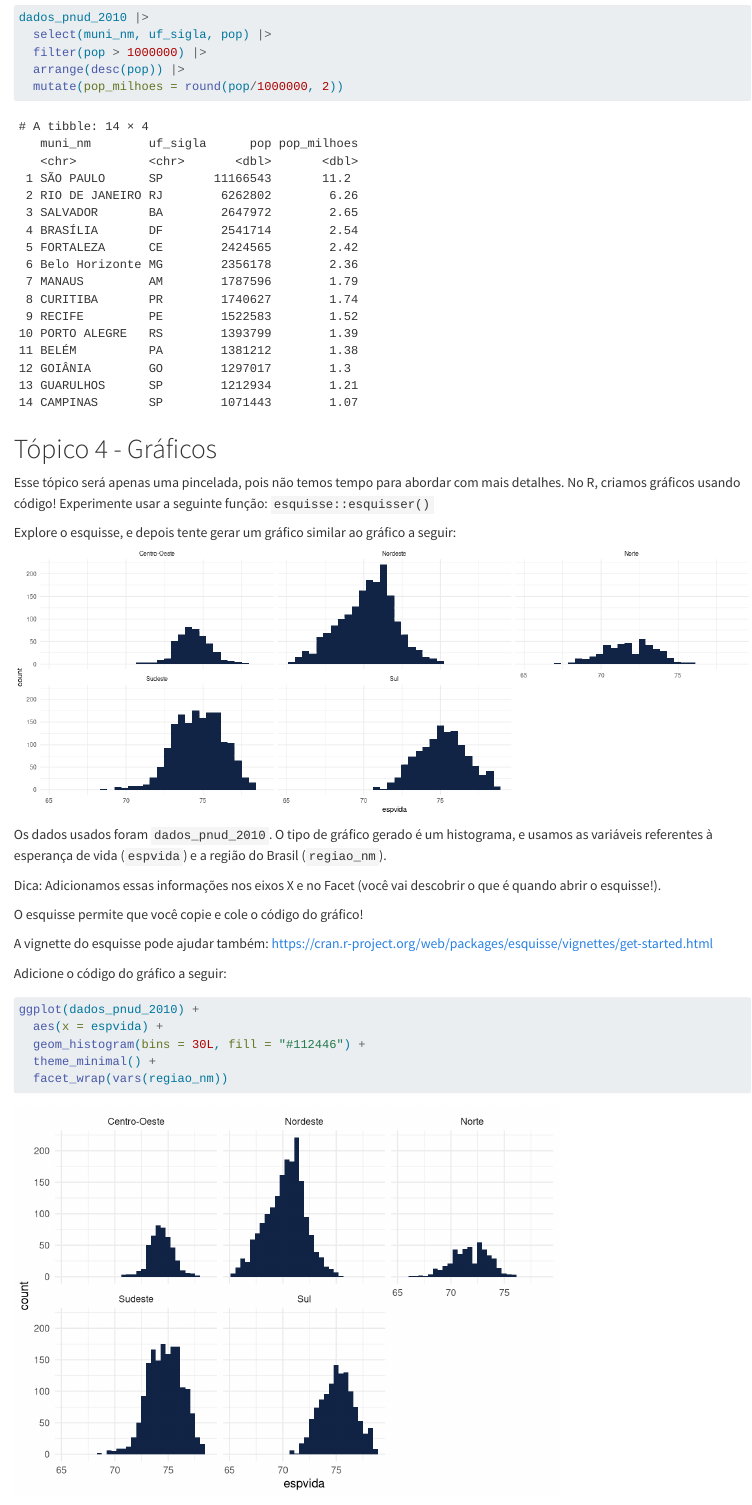
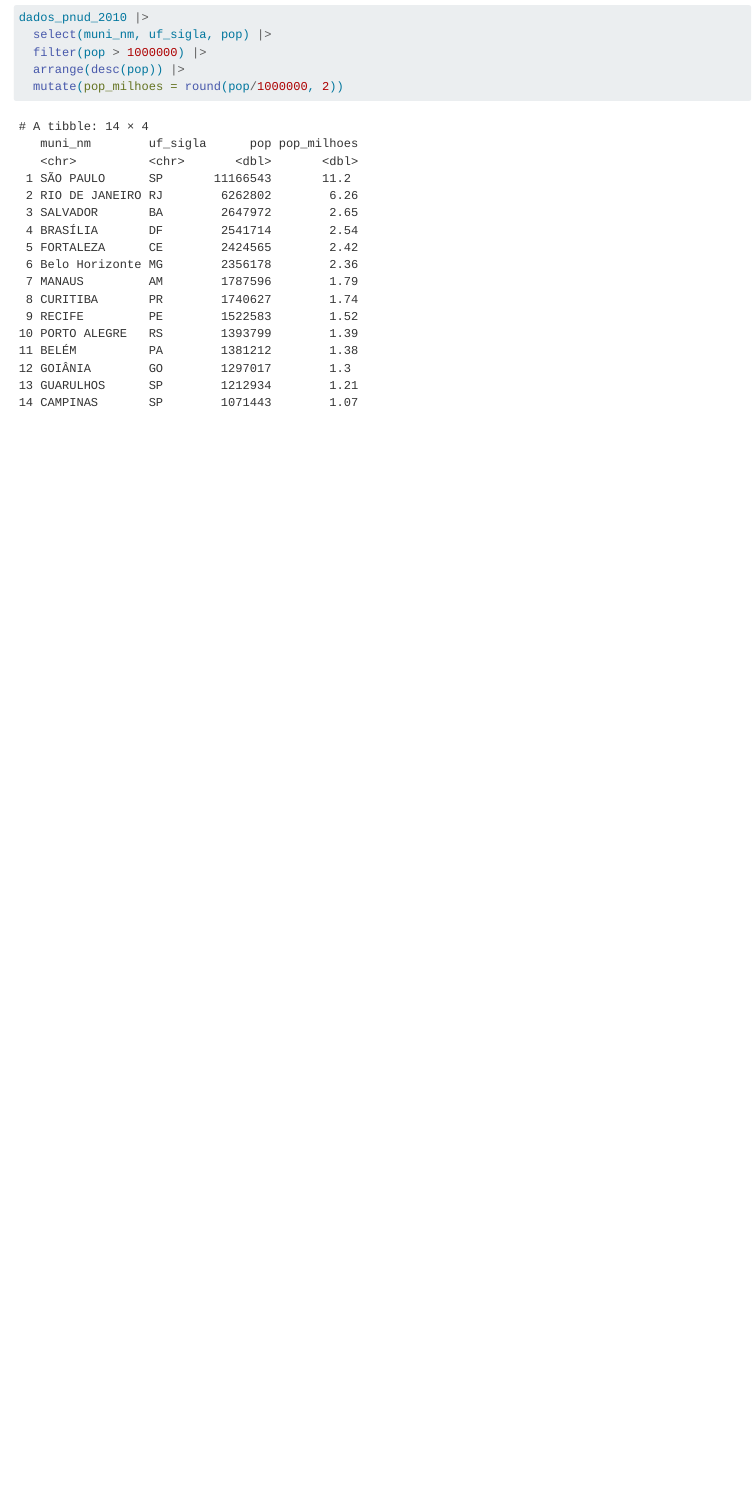
Before and after one commit to beatrizmilz/2023-06-cebrap-lab-intro-R, a Quarto document (exercicios/exercicio-2/exercicio-2.qmd): the page in a window 1100 px wide, from 9020 px down. Rendered offline with R 4.5, knitr and Pandoc in place of Quarto, with nearby package versions; code that draws random numbers runs with fixed seeds of ours.

Commit message:
remove o topico 4

````diff
--- a/exercicios/exercicio-2/exercicio-2.qmd
+++ b/exercicios/exercicio-2/exercicio-2.qmd
@@ -268,34 +268,3 @@ dados_pnud_2010 |>
   arrange(desc(pop)) |>
   mutate(pop_milhoes = round(pop/1000000, 2))
 ```
-
-
-# Tópico 4 - Gráficos
-
-Esse tópico será apenas uma pincelada, pois não temos tempo para abordar com mais detalhes. No R, criamos gráficos usando código! Experimente usar a seguinte função: `esquisse::esquisser()`
-
-```{r eval=FALSE, include=FALSE}
-esquisse::esquisser()
-```
-
-Explore o esquisse, e depois tente gerar um gráfico similar ao gráfico a seguir:
-![](esquisse-plot.png)
-
-Os dados usados foram `dados_pnud_2010`. O tipo de gráfico gerado é um histograma, e usamos as variáveis referentes à esperança de vida (`espvida`) e a região do Brasil (`regiao_nm`).
-
-Dica: Adicionamos essas informações nos eixos X e no Facet (você vai descobrir o que é quando abrir o esquisse!).
-
-O esquisse permite que você copie e cole o código do gráfico!
-
-A vignette do esquisse pode ajudar também:
-<https://cran.r-project.org/web/packages/esquisse/vignettes/get-started.html>
-
-Adicione o código do gráfico a seguir:
-
-```{r}
-ggplot(dados_pnud_2010) +
-  aes(x = espvida) +
-  geom_histogram(bins = 30L, fill = "#112446") +
-  theme_minimal() +
-  facet_wrap(vars(regiao_nm))
-```
````
